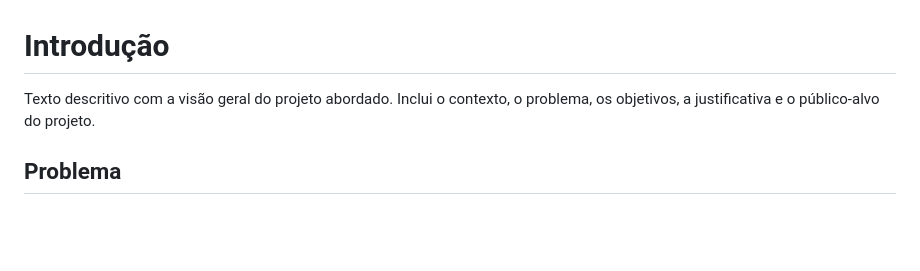
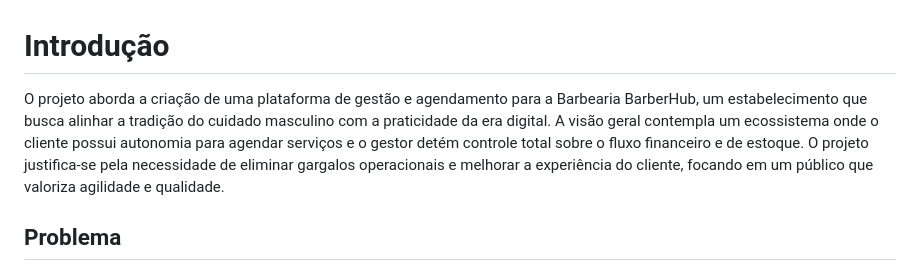
Before and after one commit to Eduard0-code/barberhub, a Markdown page: docs/1-Contexto.md, the part around the change. Drawn GitHub-style; blank space fills up the shorter version.

```diff
--- a/docs/1-Contexto.md
+++ b/docs/1-Contexto.md
@@ -1,6 +1,5 @@
 # Introdução
-
-Texto descritivo com a visão geral do projeto abordado. Inclui o contexto, o problema, os objetivos, a justificativa e o público-alvo do projeto.
+O projeto aborda a criação de uma plataforma de gestão e agendamento para a Barbearia BarberHub, um estabelecimento que busca alinhar a tradição do cuidado masculino com a praticidade da era digital. A visão geral contempla um ecossistema onde o cliente possui autonomia para agendar serviços e o gestor detém controle total sobre o fluxo financeiro e de estoque. O projeto justifica-se pela necessidade de eliminar gargalos operacionais e melhorar a experiência do cliente, focando em um público que valoriza agilidade e qualidade.
 
 ## Problema
 Nesse momento você deve apresentar o problema que a sua aplicação deve  resolver. No entanto, não é a hora de comentar sobre a aplicação.
```
